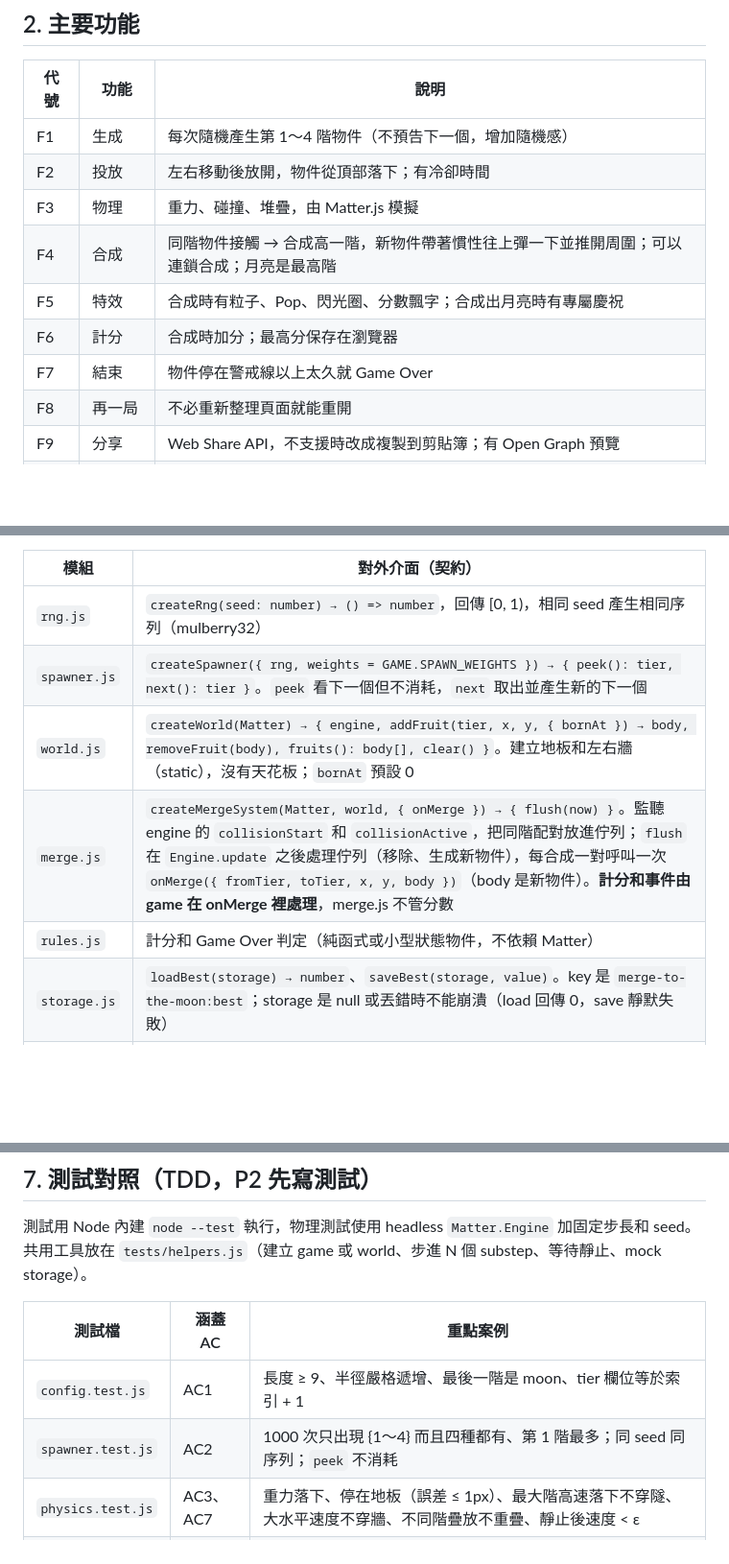
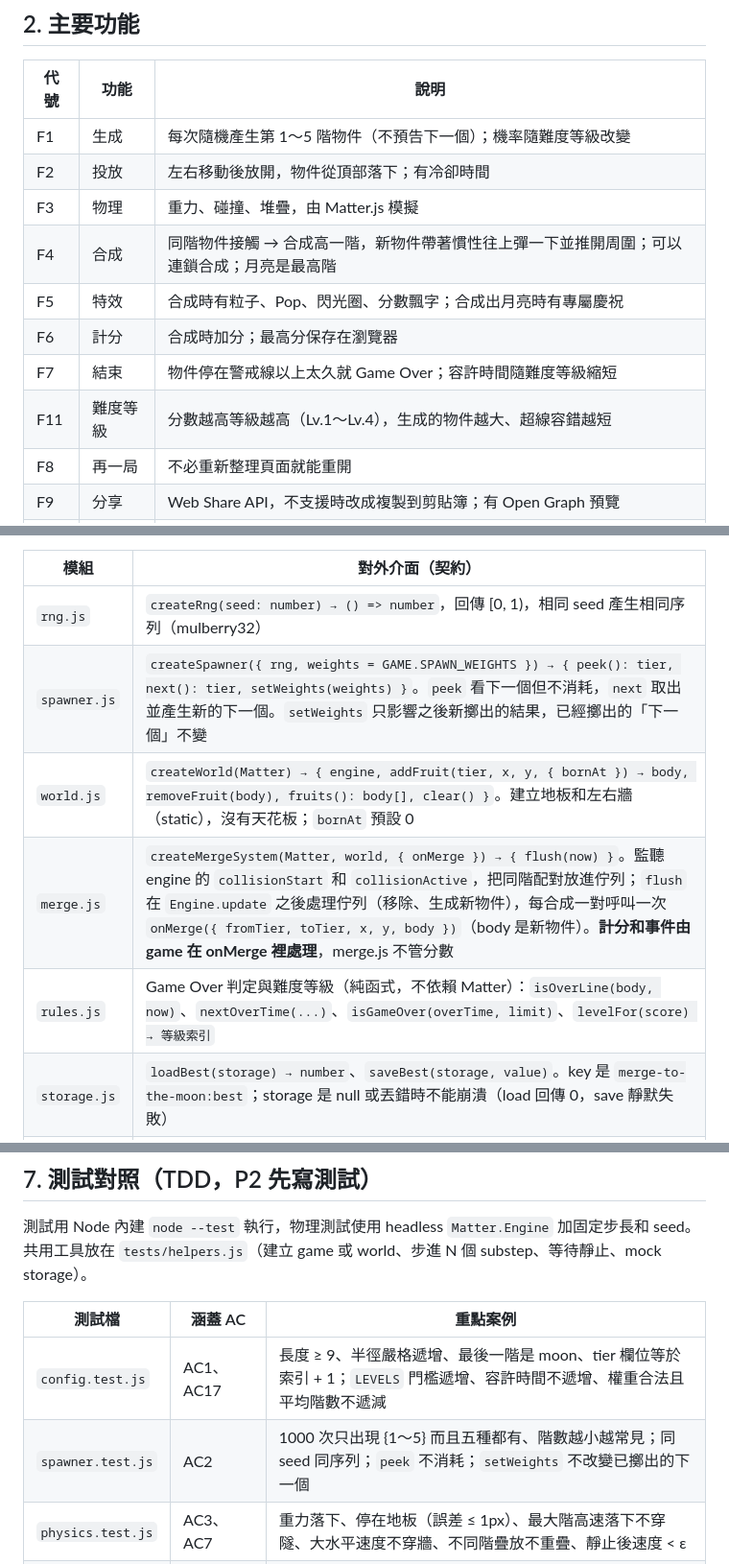
Before and after one commit to meowmeowmeowcute/merge-to-the-moon, a Markdown page: SPEC.md, 3 parts joined by grey strips. Shown at 96% size. GitHub-like rendering; blank space fills up the shorter version.

```diff
--- a/SPEC.md
+++ b/SPEC.md
@@ -19,13 +19,14 @@
 
 | 代號 | 功能 | 說明 |
 |------|------|------|
-| F1 | 生成 | 每次隨機產生第 1～4 階物件（不預告下一個，增加隨機感） |
+| F1 | 生成 | 每次隨機產生第 1～5 階物件（不預告下一個）；機率隨難度等級改變 |
 | F2 | 投放 | 左右移動後放開，物件從頂部落下；有冷卻時間 |
 | F3 | 物理 | 重力、碰撞、堆疊，由 Matter.js 模擬 |
 | F4 | 合成 | 同階物件接觸 → 合成高一階，新物件帶著慣性往上彈一下並推開周圍；可以連鎖合成；月亮是最高階 |
 | F5 | 特效 | 合成時有粒子、Pop、閃光圈、分數飄字；合成出月亮時有專屬慶祝 |
 | F6 | 計分 | 合成時加分；最高分保存在瀏覽器 |
-| F7 | 結束 | 物件停在警戒線以上太久就 Game Over |
+| F7 | 結束 | 物件停在警戒線以上太久就 Game Over；容許時間隨難度等級縮短 |
+| F11 | 難度等級 | 分數越高等級越高（Lv.1～Lv.4），生成的物件越大、超線容錯越短 |
 | F8 | 再一局 | 不必重新整理頁面就能重開 |
 | F9 | 分享 | Web Share API，不支援時改成複製到剪貼簿；有 Open Graph 預覽 |
 | F10 | 行動裝置 | 觸控操作、RWD、直式優先 |
@@ -92,10 +109,10 @@
 | 模組 | 對外介面（契約） |
 |------|------------------|
 | `rng.js` | `createRng(seed: number) → () => number`，回傳 [0, 1)，相同 seed 產生相同序列（mulberry32） |
-| `spawner.js` | `createSpawner({ rng, weights = GAME.SPAWN_WEIGHTS }) → { peek(): tier, next(): tier }`。`peek` 看下一個但不消耗，`next` 取出並產生新的下一個 |
+| `spawner.js` | `createSpawner({ rng, weights = GAME.SPAWN_WEIGHTS }) → { peek(): tier, next(): tier, setWeights(weights) }`。`peek` 看下一個但不消耗，`next` 取出並產生新的下一個。`setWeights` 只影響之後新擲出的結果，已經擲出的「下一個」不變 |
 | `world.js` | `createWorld(Matter) → { engine, addFruit(tier, x, y, { bornAt }) → body, removeFruit(body), fruits(): body[], clear() }`。建立地板和左右牆（static），沒有天花板；`bornAt` 預設 0 |
 | `merge.js` | `createMergeSystem(Matter, world, { onMerge }) → { flush(now) }`。監聽 engine 的 `collisionStart` 和 `collisionActive`，把同階配對放進佇列；`flush` 在 `Engine.update` 之後處理佇列（移除、生成新物件），每合成一對呼叫一次 `onMerge({ fromTier, toTier, x, y, body })`（body 是新物件）。**計分和事件由 game 在 onMerge 裡處理**，merge.js 不管分數 |
-| `rules.js` | 計分和 Game Over 判定（純函式或小型狀態物件，不依賴 Matter） |
+| `rules.js` | Game Over 判定與難度等級（純函式，不依賴 Matter）：`isOverLine(body, now)`、`nextOverTime(...)`、`isGameOver(overTime, limit)`、`levelFor(score) → 等級索引` |
 | `storage.js` | `loadBest(storage) → number`、`saveBest(storage, value)`。key 是 `merge-to-the-moon:best`；storage 是 null 或丟錯時不能崩潰（load 回傳 0，save 靜默失敗） |
 | `game.js` | `createGame(Matter, { seed, storage }) → Game`，組合上述模組，是 UI 唯一需要呼叫的入口 |
 | `share.js` | `buildShareText({ score, maxTier }) → string`，產生分享文字（純函式） |
@@ -259,8 +281,8 @@ state: 'ready' ──start()──▶ 'playing' ──(超線 ≥ 2s)──▶ '
 
 | 測試檔 | 涵蓋 AC | 重點案例 |
 |--------|---------|----------|
-| `config.test.js` | AC1 | 長度 ≥ 9、半徑嚴格遞增、最後一階是 moon、tier 欄位等於索引 + 1 |
-| `spawner.test.js` | AC2 | 1000 次只出現 {1～4} 而且四種都有、第 1 階最多；同 seed 同序列；`peek` 不消耗 |
+| `config.test.js` | AC1、AC17 | 長度 ≥ 9、半徑嚴格遞增、最後一階是 moon、tier 欄位等於索引 + 1；`LEVELS` 門檻遞增、容許時間不遞增、權重合法且平均階數不遞減 |
+| `spawner.test.js` | AC2 | 1000 次只出現 {1～5} 而且五種都有、階數越小越常見；同 seed 同序列；`peek` 不消耗；`setWeights` 不改變已擲出的下一個 |
 | `physics.test.js` | AC3、AC7 | 重力落下、停在地板（誤差 ≤ 1px）、最大階高速落下不穿隧、大水平速度不穿牆、不同階疊放不重疊、靜止後速度 < ε |
 | `merge.test.js` | AC4～AC8 | 同階合成（id 移除、階 + 1、中點）、不同階不合成、三個同時接觸只合成一對、重複事件不重複合成、靜止相貼也合成、密集堆中合成時的速度上限和容器限制、速度平均＋向上彈跳加上限、推開範圍內的鄰居（方向正確、範圍外不動、不超速）、連鎖、月亮不合成加 moon 事件只觸發一次 |
 | `sprites.test.js` | 4.9 | 每階網格尺寸正確、不透明格不超出碰撞圓 1 格、圓內超過 1 格的地方不能透明、只使用 palette 內的索引、各階顆粒大小一致 |
```
Also changed, not shown: other parts of SPEC.md (+39 -18 lines), PROJECT_GOAL.md (+4 -3 lines).
